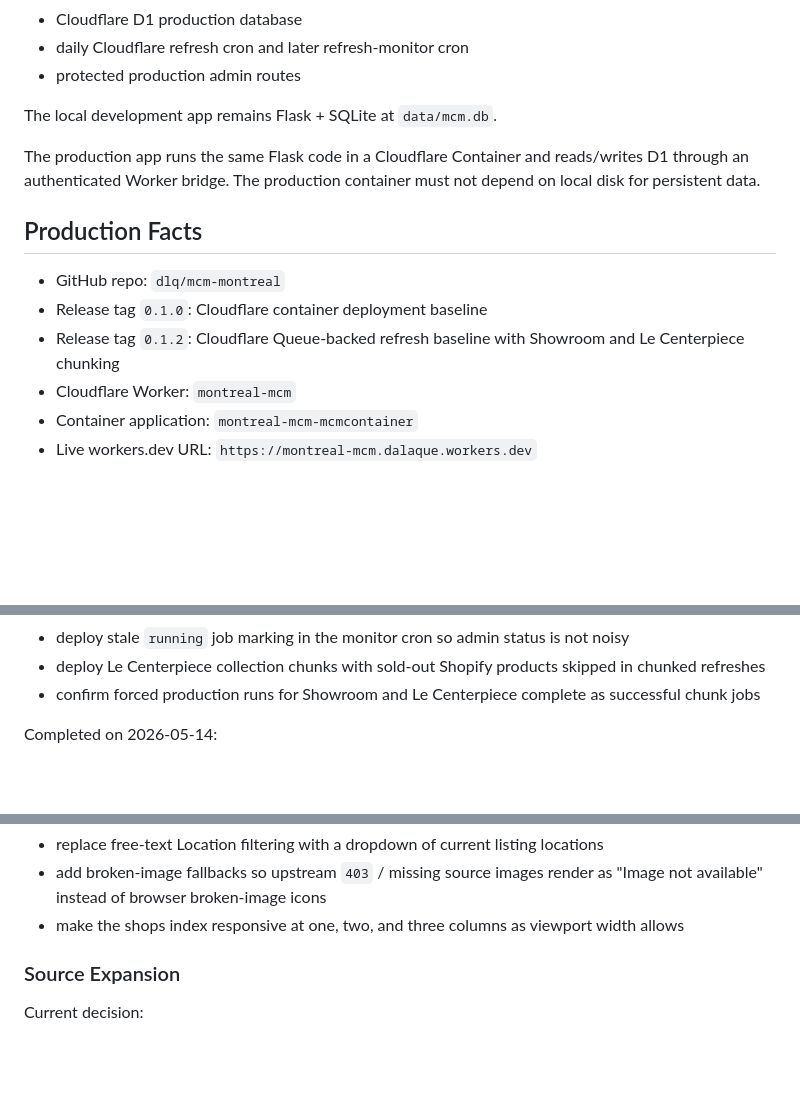
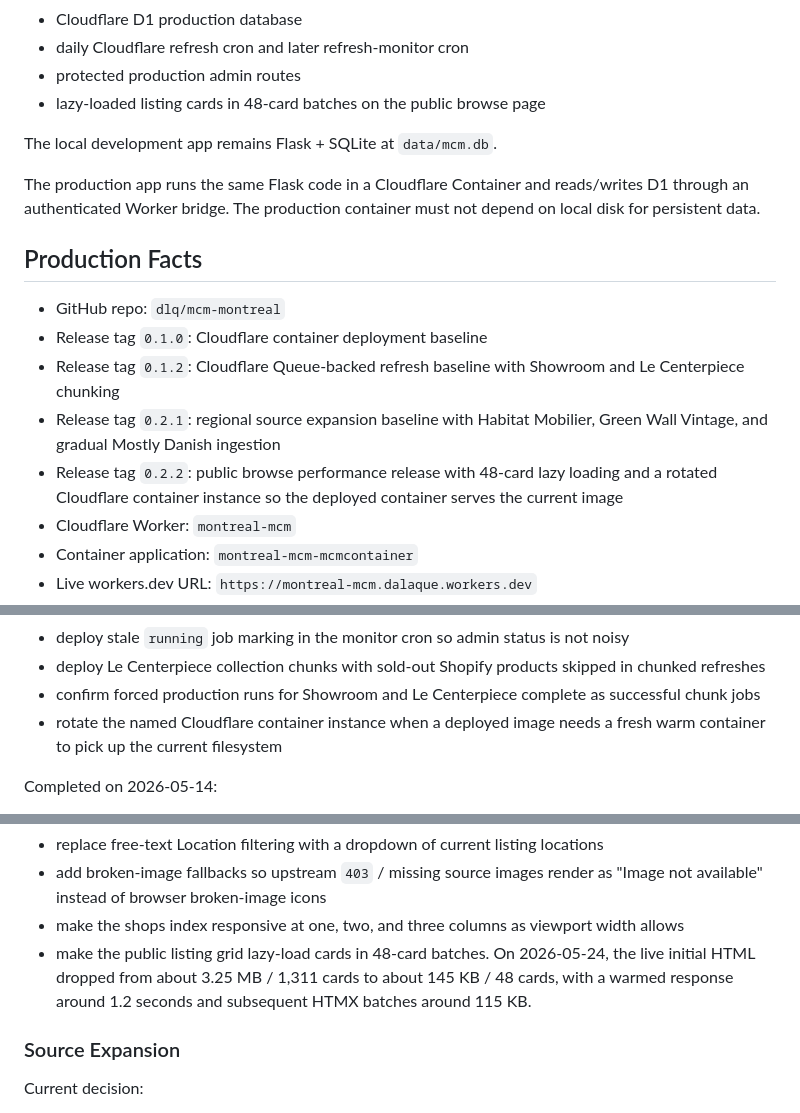
Before and after one commit to dlq/mcm-montreal, a Markdown page: plan.md, 3 parts joined by grey strips. GitHub-like rendering; blank space fills up the shorter version.

Commit message:
Update roadmap for 0.2.2

```diff
--- a/plan.md
+++ b/plan.md
@@ -44,6 +44,7 @@ The live `0.1.x` MVP includes:
 - Cloudflare D1 production database
 - daily Cloudflare refresh cron and later refresh-monitor cron
 - protected production admin routes
+- lazy-loaded listing cards in 48-card batches on the public browse page
 
 The local development app remains Flask + SQLite at `data/mcm.db`.
 
@@ -57,6 +58,10 @@ data.
 - Release tag `0.1.0`: Cloudflare container deployment baseline
 - Release tag `0.1.2`: Cloudflare Queue-backed refresh baseline with Showroom and Le Centerpiece
   chunking
+- Release tag `0.2.1`: regional source expansion baseline with Habitat Mobilier, Green Wall
+  Vintage, and gradual Mostly Danish ingestion
+- Release tag `0.2.2`: public browse performance release with 48-card lazy loading and a rotated
+  Cloudflare container instance so the deployed container serves the current image
 - Cloudflare Worker: `montreal-mcm`
 - Container application: `montreal-mcm-mcmcontainer`
 - Live workers.dev URL: `https://montreal-mcm.dalaque.workers.dev`
@@ -384,6 +389,8 @@ Completed in `0.1.2`:
 - deploy stale `running` job marking in the monitor cron so admin status is not noisy
 - deploy Le Centerpiece collection chunks with sold-out Shopify products skipped in chunked refreshes
 - confirm forced production runs for Showroom and Le Centerpiece complete as successful chunk jobs
+- rotate the named Cloudflare container instance when a deployed image needs a fresh warm container
+  to pick up the current filesystem
 
 Completed on 2026-05-14:
 
@@ -516,6 +523,9 @@ Completed in `0.2.x`:
 - add broken-image fallbacks so upstream `403` / missing source images render as "Image not
   available" instead of browser broken-image icons
 - make the shops index responsive at one, two, and three columns as viewport width allows
+- make the public listing grid lazy-load cards in 48-card batches. On 2026-05-24, the live initial
+  HTML dropped from about 3.25 MB / 1,311 cards to about 145 KB / 48 cards, with a warmed response
+  around 1.2 seconds and subsequent HTMX batches around 115 KB.
 
 ### Source Expansion
 
```
Also changed, not shown: other parts of plan.md (+1 -1 lines).
